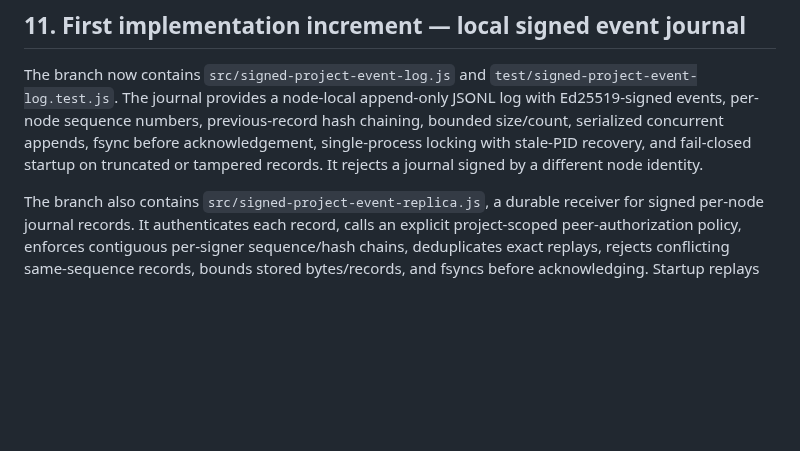
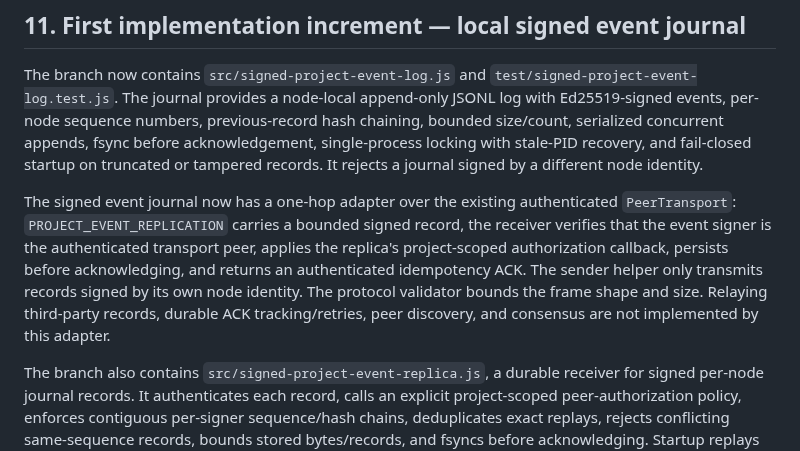
Before and after one commit to LU9DI/zion, a Markdown page: docs/FULLY_DECENTRALIZED_ARCHITECTURE.md, the part around the change. GitHub-like rendering; blank space fills up the shorter version.

Commit message:
docs(p2p): document authenticated event replication adapter

```diff
--- a/docs/FULLY_DECENTRALIZED_ARCHITECTURE.md
+++ b/docs/FULLY_DECENTRALIZED_ARCHITECTURE.md
@@ -136,6 +136,8 @@ Passing unit tests alone is not production certification. Public-network release
 
 The branch now contains `src/signed-project-event-log.js` and `test/signed-project-event-log.test.js`. The journal provides a node-local append-only JSONL log with Ed25519-signed events, per-node sequence numbers, previous-record hash chaining, bounded size/count, serialized concurrent appends, fsync before acknowledgement, single-process locking with stale-PID recovery, and fail-closed startup on truncated or tampered records. It rejects a journal signed by a different node identity.
 
+The signed event journal now has a one-hop adapter over the existing authenticated `PeerTransport`: `PROJECT_EVENT_REPLICATION` carries a bounded signed record, the receiver verifies that the event signer is the authenticated transport peer, applies the replica's project-scoped authorization callback, persists before acknowledging, and returns an authenticated idempotency ACK. The sender helper only transmits records signed by its own node identity. The protocol validator bounds the frame shape and size. Relaying third-party records, durable ACK tracking/retries, peer discovery, and consensus are not implemented by this adapter.
+
 The branch also contains `src/signed-project-event-replica.js`, a durable receiver for signed per-node journal records. It authenticates each record, calls an explicit project-scoped peer-authorization policy, enforces contiguous per-signer sequence/hash chains, deduplicates exact replays, rejects conflicting same-sequence records, bounds stored bytes/records, and fsyncs before acknowledging. Startup replays and verifies the durable replica journal and fails closed on corruption or truncation. Tests cover authorized ingestion, out-of-order delivery, replay, unauthorized peers, equivocation, restart recovery, truncation, and capacity limits. This is a durable observation/replication store only: it does not prove a peer remains authorized after the policy changes, issue quorum certificates, select committed events, or provide network transport.
 
 This is deliberately **not** a distributed commit protocol: a local signature and hash chain do not prove quorum agreement, prevent a malicious signer from forking its own log, or establish global ordering. The journal is a durable substrate for later peer replication and quorum certificates. It is not yet wired into the official node launcher or project authorization path. Tests are committed but their CI result must be checked before treating them as passing.
```
